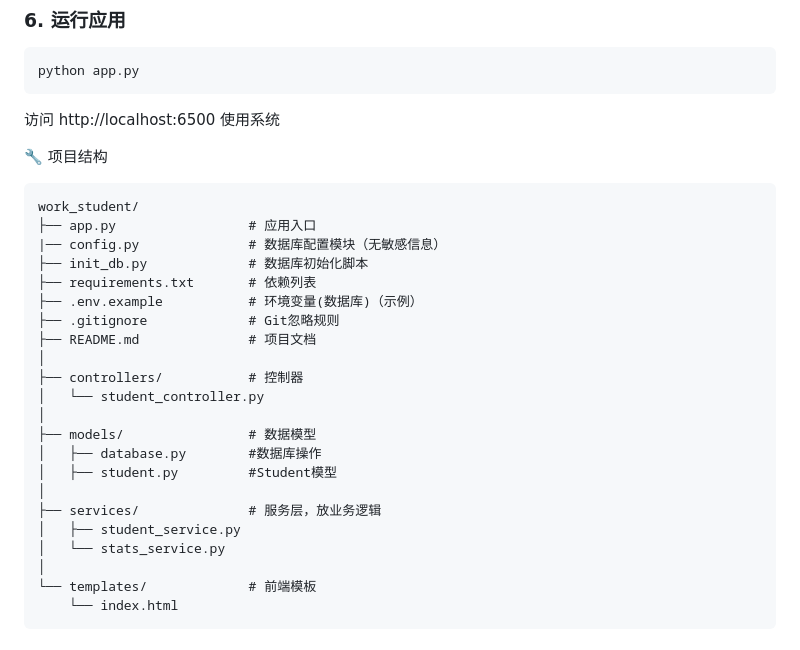
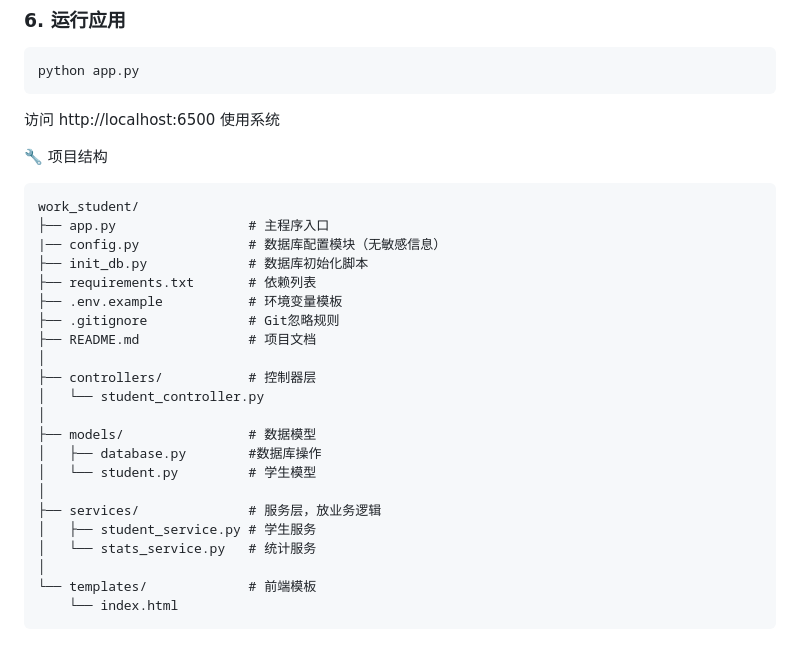
Before and after one commit to cwx2006/work_stduent, a Markdown page: README.md, the part around the change. Drawn GitHub-style.

````diff
--- a/README.md
+++ b/README.md
@@ -72,24 +72,24 @@ python app.py
 🔧 项目结构
 ```
 work_student/
-├── app.py                 # 应用入口
+├── app.py                 # 主程序入口
 |── config.py              # 数据库配置模块（无敏感信息）
 ├── init_db.py             # 数据库初始化脚本
 ├── requirements.txt       # 依赖列表
-├── .env.example           # 环境变量(数据库)（示例）
+├── .env.example           # 环境变量模板
 ├── .gitignore             # Git忽略规则
 ├── README.md              # 项目文档
 │
-├── controllers/           # 控制器
+├── controllers/           # 控制器层
 │   └── student_controller.py
 │
 ├── models/                # 数据模型
 │   ├── database.py        #数据库操作
-│   ├── student.py         #Student模型
+│   └── student.py         # 学生模型
 │
 ├── services/              # 服务层，放业务逻辑
-│   ├── student_service.py
-│   └── stats_service.py
+│   ├── student_service.py # 学生服务
+│   └── stats_service.py   # 统计服务
 │
 └── templates/             # 前端模板
     └── index.html
````
